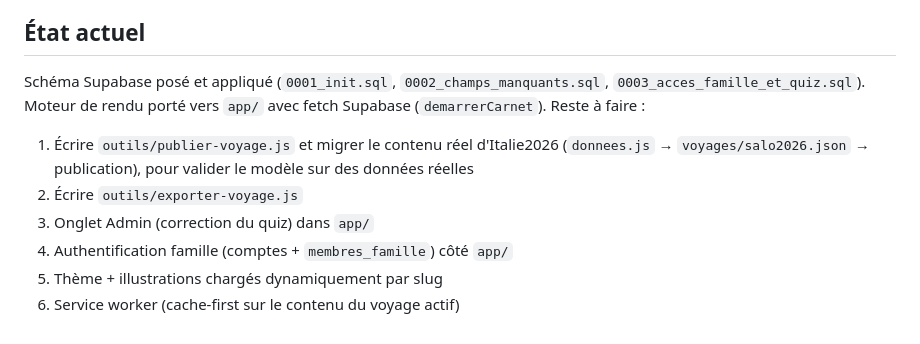
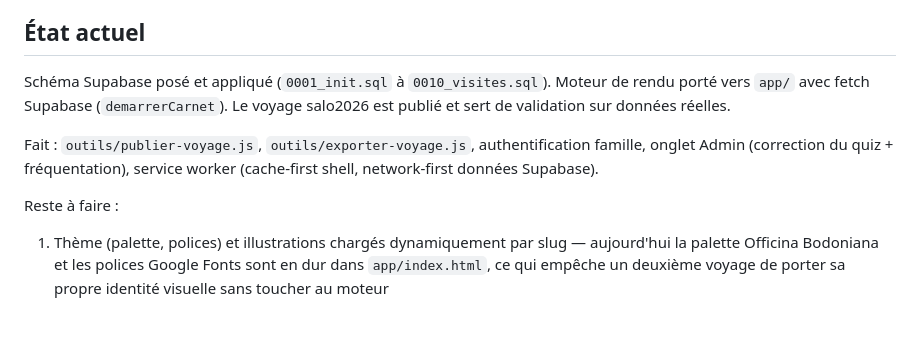
Before and after one commit to sebbourguignon/CarnetVoyage, a Markdown page: README.md, the part around the change. GitHub-like rendering.

Commit message:
Met à jour l'état actuel du README
Les points 1 à 4 et 6 de l'ancienne liste étaient déjà faits (publier/
exporter-voyage.js, auth famille, onglet Admin, service worker) : ne
reste que le thème/illustrations par slug.

```diff
--- a/README.md
+++ b/README.md
@@ -101,15 +101,19 @@ prochain chargement.
 
 ## État actuel
 
-Schéma Supabase posé et appliqué (`0001_init.sql`, `0002_champs_manquants.sql`,
-`0003_acces_famille_et_quiz.sql`). Moteur de rendu porté vers `app/` avec
-fetch Supabase (`demarrerCarnet`). Reste à faire :
+Schéma Supabase posé et appliqué (`0001_init.sql` à `0010_visites.sql`).
+Moteur de rendu porté vers `app/` avec fetch Supabase (`demarrerCarnet`).
+Le voyage salo2026 est publié et sert de validation sur données réelles.
 
-1. Écrire `outils/publier-voyage.js` et migrer le contenu réel d'Italie2026
-   (`donnees.js` → `voyages/salo2026.json` → publication), pour valider le
-   modèle sur des données réelles
-2. Écrire `outils/exporter-voyage.js`
-3. Onglet Admin (correction du quiz) dans `app/`
-4. Authentification famille (comptes + `membres_famille`) côté `app/`
-5. Thème + illustrations chargés dynamiquement par slug
-6. Service worker (cache-first sur le contenu du voyage actif)
+Fait : `outils/publier-voyage.js`, `outils/exporter-voyage.js`,
+authentification famille, onglet Admin (correction du quiz +
+fréquentation), service worker (cache-first shell, network-first
+données Supabase).
+
+Reste à faire :
+
+1. Thème (palette, polices) et illustrations chargés dynamiquement par
+   slug — aujourd'hui la palette Officina Bodoniana et les polices
+   Google Fonts sont en dur dans `app/index.html`, ce qui empêche un
+   deuxième voyage de porter sa propre identité visuelle sans toucher
+   au moteur
```
